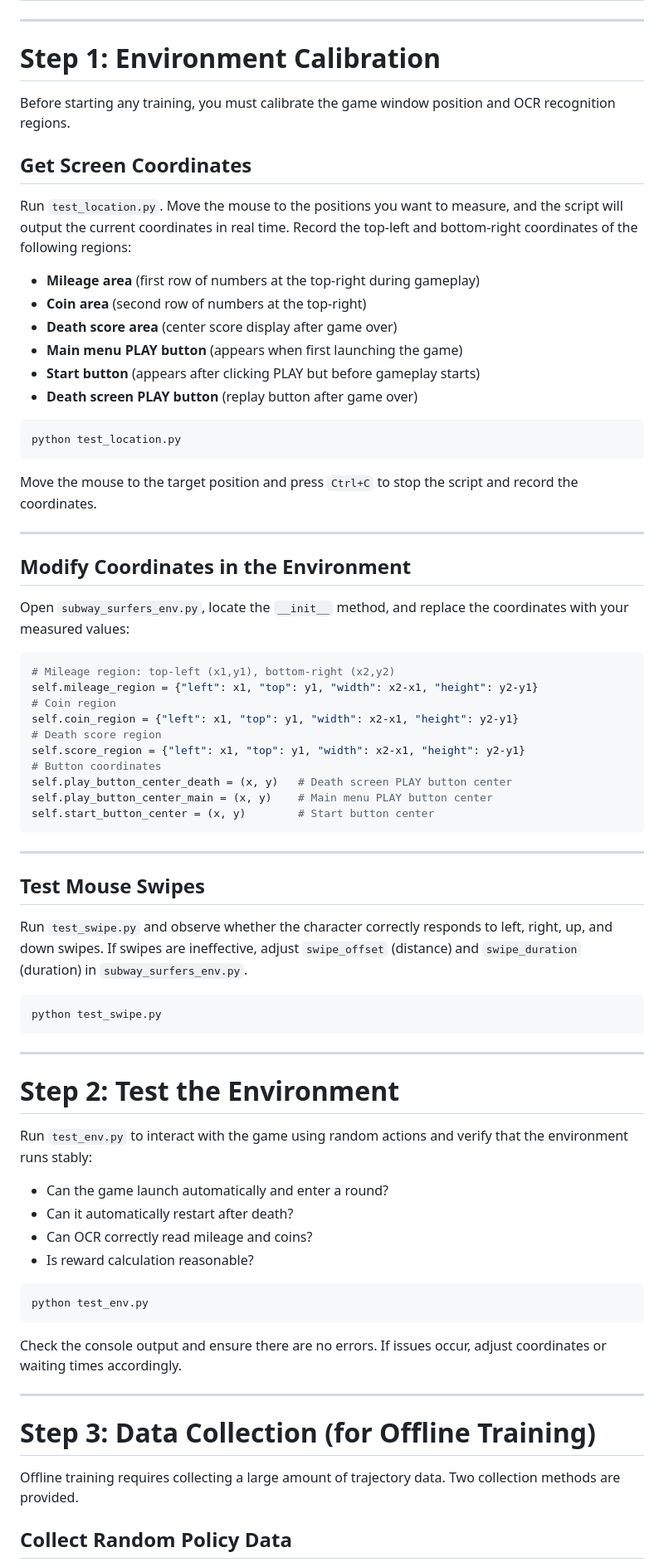
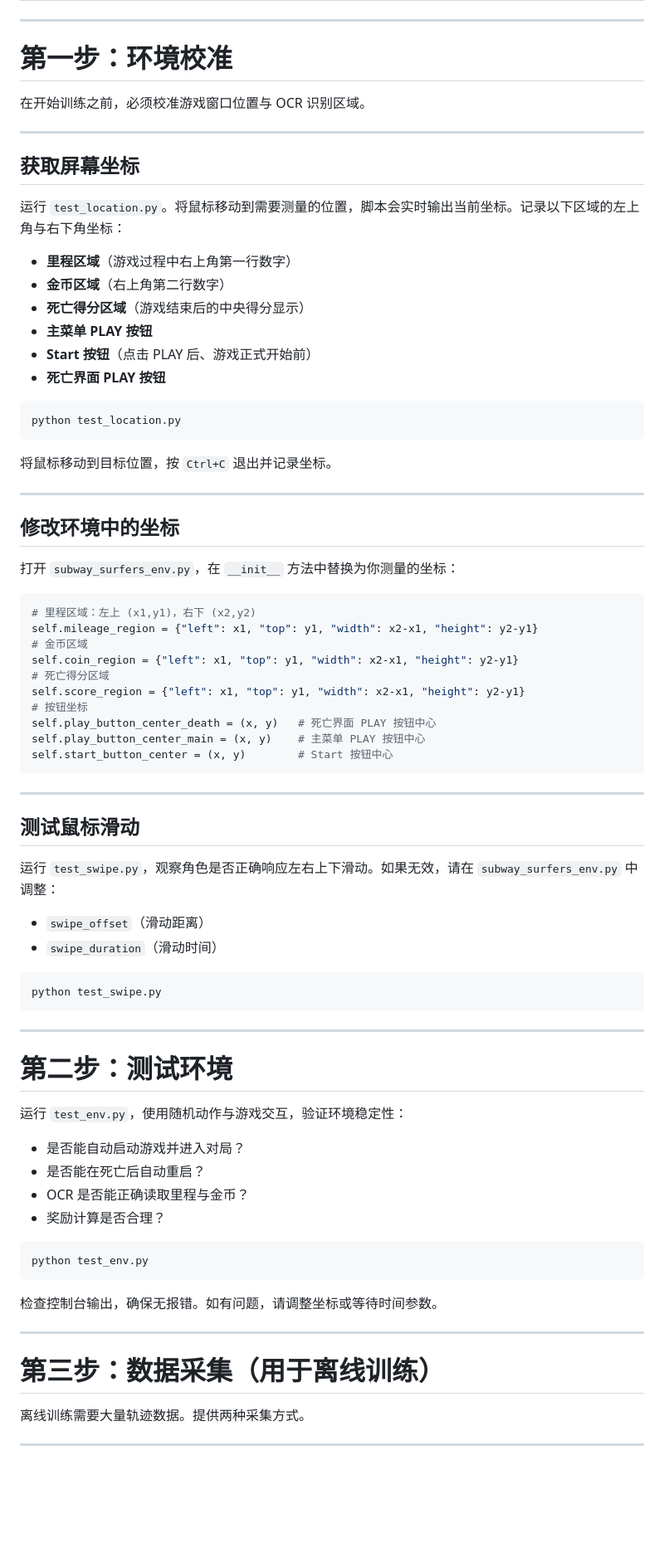
Before and after one commit to niukewyw/Subway-Surfers-Reinforcement-Learning, a Markdown page: README.md, the part around one of its changes. Shown at 83% size. Rendered like a GitHub page; blank space fills up the shorter version.

````diff
--- a/README.md
+++ b/README.md
@@ -41,51 +43,56 @@ Make sure the game executable `Subway_Surfers.exe` is located in the project dir
 
 ---
 
-# Step 1: Environment Calibration
+# 第一步：环境校准
 
-Before starting any training, you must calibrate the game window position and OCR recognition regions.
+在开始训练之前，必须校准游戏窗口位置与 OCR 识别区域。
 
-## Get Screen Coordinates
+---
 
-Run `test_location.py`. Move the mouse to the positions you want to measure, and the script will output the current coordinates in real time. Record the top-left and bottom-right coordinates of the following regions:
+## 获取屏幕坐标
 
-- **Mileage area** (first row of numbers at the top-right during gameplay)
-- **Coin area** (second row of numbers at the top-right)
-- **Death score area** (center score display after game over)
-- **Main menu PLAY button** (appears when first launching the game)
-- **Start button** (appears after clicking PLAY but before gameplay starts)
-- **Death screen PLAY button** (replay button after game over)
+运行 `test_location.py`。将鼠标移动到需要测量的位置，脚本会实时输出当前坐标。记录以下区域的左上角与右下角坐标：
+
+- **里程区域**（游戏过程中右上角第一行数字）
+- **金币区域**（右上角第二行数字）
+- **死亡得分区域**（游戏结束后的中央得分显示）
+- **主菜单 PLAY 按钮**
+- **Start 按钮**（点击 PLAY 后、游戏正式开始前）
+- **死亡界面 PLAY 按钮**
 
 ```bash
 python test_location.py
 ```
 
-Move the mouse to the target position and press `Ctrl+C` to stop the script and record the coordinates.
+将鼠标移动到目标位置，按 `Ctrl+C` 退出并记录坐标。
 
 ---
 
-## Modify Coordinates in the Environment
+## 修改环境中的坐标
 
-Open `subway_surfers_env.py`, locate the `__init__` method, and replace the coordinates with your measured values:
+打开 `subway_surfers_env.py`，在 `__init__` 方法中替换为你测量的坐标：
 
 ```python
-# Mileage region: top-left (x1,y1), bottom-right (x2,y2)
+# 里程区域：左上 (x1,y1)，右下 (x2,y2)
 self.mileage_region = {"left": x1, "top": y1, "width": x2-x1, "height": y2-y1}
-# Coin region
+# 金币区域
 self.coin_region = {"left": x1, "top": y1, "width": x2-x1, "height": y2-y1}
-# Death score region
+# 死亡得分区域
 self.score_region = {"left": x1, "top": y1, "width": x2-x1, "height": y2-y1}
-# Button coordinates
-self.play_button_center_death = (x, y)   # Death screen PLAY button center
-self.play_button_center_main = (x, y)    # Main menu PLAY button center
-self.start_button_center = (x, y)        # Start button center
+# 按钮坐标
+self.play_button_center_death = (x, y)   # 死亡界面 PLAY 按钮中心
+self.play_button_center_main = (x, y)    # 主菜单 PLAY 按钮中心
+self.start_button_center = (x, y)        # Start 按钮中心
 ```
 
 ---
 
-## Test Mouse Swipes
+## 测试鼠标滑动
 
-Run `test_swipe.py` and observe whether the character correctly responds to left, right, up, and down swipes. If swipes are ineffective, adjust `swipe_offset` (distance) and `swipe_duration` (duration) in `subway_surfers_env.py`.
+运行 `test_swipe.py`，观察角色是否正确响应左右上下滑动。如果无效，请在 `subway_surfers_env.py` 中调整：
+
+- `swipe_offset`（滑动距离）
+- `swipe_duration`（滑动时间）
 
 ```bash
 python test_swipe.py
@@ -93,26 +100,26 @@ python test_swipe.py
 
 ---
 
-# Step 2: Test the Environment
+# 第二步：测试环境
 
-Run `test_env.py` to interact with the game using random actions and verify that the environment runs stably:
+运行 `test_env.py`，使用随机动作与游戏交互，验证环境稳定性：
 
-- Can the game launch automatically and enter a round?
-- Can it automatically restart after death?
-- Can OCR correctly read mileage and coins?
-- Is reward calculation reasonable?
+- 是否能自动启动游戏并进入对局？
+- 是否能在死亡后自动重启？
+- OCR 是否能正确读取里程与金币？
+- 奖励计算是否合理？
 
 ```bash
 python test_env.py
 ```
 
-Check the console output and ensure there are no errors. If issues occur, adjust coordinates or waiting times accordingly.
+检查控制台输出，确保无报错。如有问题，请调整坐标或等待时间参数。
 
 ---
 
-# Step 3: Data Collection (for Offline Training)
+# 第三步：数据采集（用于离线训练）
 
-Offline training requires collecting a large amount of trajectory data. Two collection methods are provided.
+离线训练需要大量轨迹数据。提供两种采集方式。
 
-## Collect Random Policy Data
+---
 
````
Also changed, not shown: other parts of README.md (+53 -50 lines).
